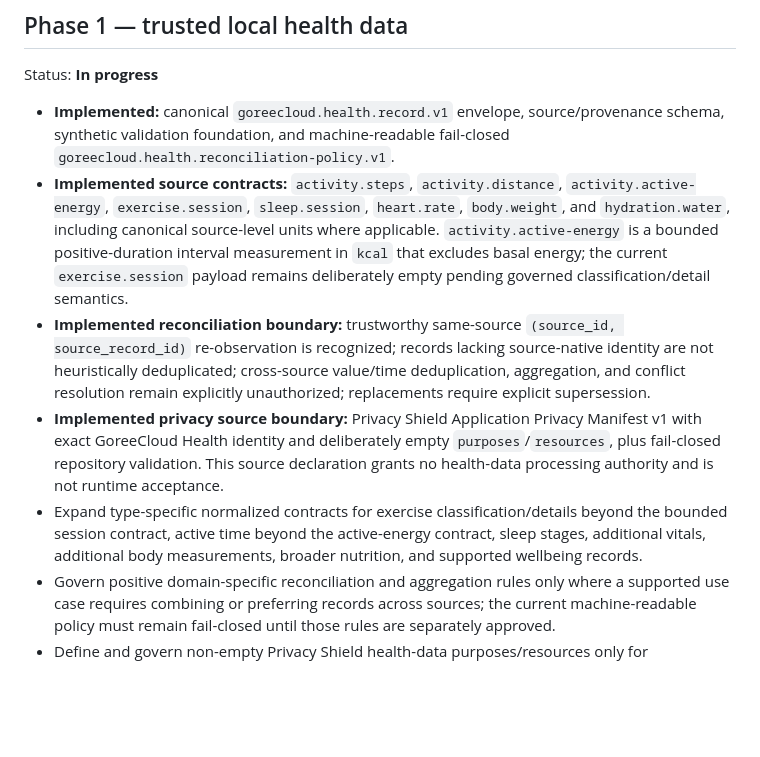
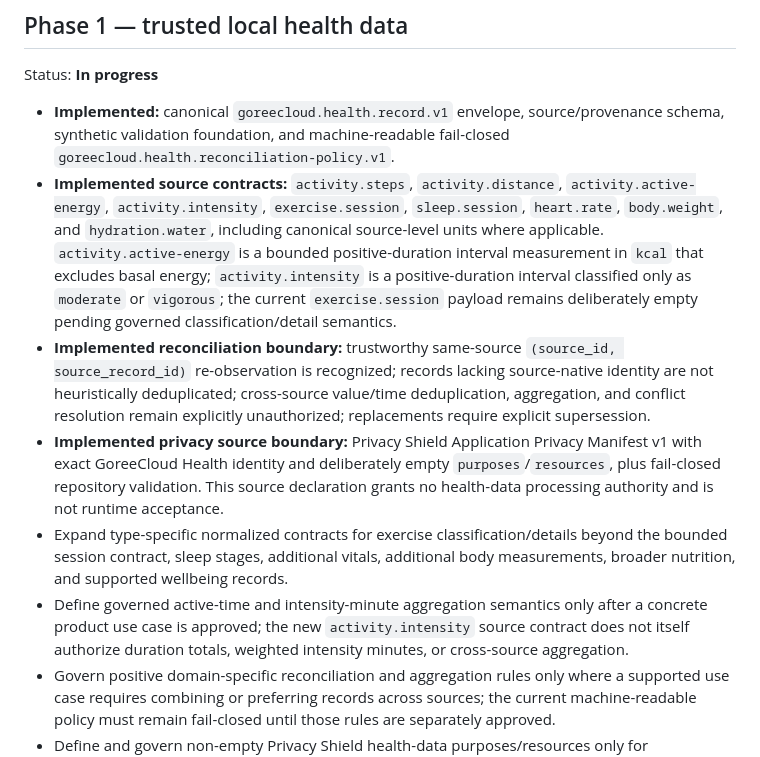
Before and after one commit to GoreeCloud/goreecloud-health, a Markdown page: FEATURE-ROADMAP.md, the part around the change. Rendered like a GitHub page; blank space fills up the shorter version.

Commit message:
docs: advance roadmap with activity intensity contract

```diff
--- a/FEATURE-ROADMAP.md
+++ b/FEATURE-ROADMAP.md
@@ -19,10 +19,11 @@ Status: **In progress**
 Status: **In progress**
 
 - **Implemented:** canonical `goreecloud.health.record.v1` envelope, source/provenance schema, synthetic validation foundation, and machine-readable fail-closed `goreecloud.health.reconciliation-policy.v1`.
-- **Implemented source contracts:** `activity.steps`, `activity.distance`, `activity.active-energy`, `exercise.session`, `sleep.session`, `heart.rate`, `body.weight`, and `hydration.water`, including canonical source-level units where applicable. `activity.active-energy` is a bounded positive-duration interval measurement in `kcal` that excludes basal energy; the current `exercise.session` payload remains deliberately empty pending governed classification/detail semantics.
+- **Implemented source contracts:** `activity.steps`, `activity.distance`, `activity.active-energy`, `activity.intensity`, `exercise.session`, `sleep.session`, `heart.rate`, `body.weight`, and `hydration.water`, including canonical source-level units where applicable. `activity.active-energy` is a bounded positive-duration interval measurement in `kcal` that excludes basal energy; `activity.intensity` is a positive-duration interval classified only as `moderate` or `vigorous`; the current `exercise.session` payload remains deliberately empty pending governed classification/detail semantics.
 - **Implemented reconciliation boundary:** trustworthy same-source `(source_id, source_record_id)` re-observation is recognized; records lacking source-native identity are not heuristically deduplicated; cross-source value/time deduplication, aggregation, and conflict resolution remain explicitly unauthorized; replacements require explicit supersession.
 - **Implemented privacy source boundary:** Privacy Shield Application Privacy Manifest v1 with exact GoreeCloud Health identity and deliberately empty `purposes`/`resources`, plus fail-closed repository validation. This source declaration grants no health-data processing authority and is not runtime acceptance.
-- Expand type-specific normalized contracts for exercise classification/details beyond the bounded session contract, active time beyond the active-energy contract, sleep stages, additional vitals, additional body measurements, broader nutrition, and supported wellbeing records.
+- Expand type-specific normalized contracts for exercise classification/details beyond the bounded session contract, sleep stages, additional vitals, additional body measurements, broader nutrition, and supported wellbeing records.
+- Define governed active-time and intensity-minute aggregation semantics only after a concrete product use case is approved; the new `activity.intensity` source contract does not itself authorize duration totals, weighted intensity minutes, or cross-source aggregation.
 - Govern positive domain-specific reconciliation and aggregation rules only where a supported use case requires combining or preferring records across sources; the current machine-readable policy must remain fail-closed until those rules are separately approved.
 - Define and govern non-empty Privacy Shield health-data purposes/resources only for implemented operations, then implement operation-level consent, minimization, retention, export, deletion, revocation, derived-use boundaries, and runtime-specific acceptance.
 - Integrate Android Health Connect with least-privilege, user-visible permissions only after the applicable Privacy Shield boundary is accepted.
```
